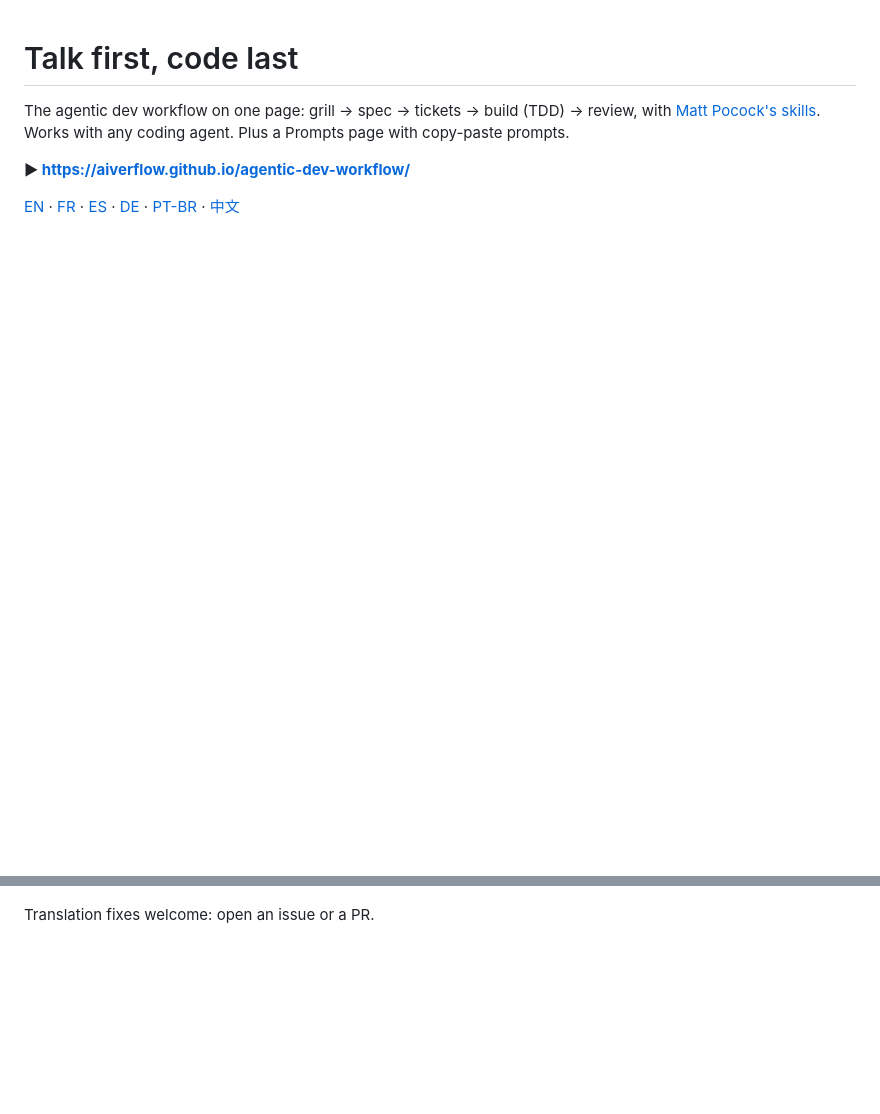
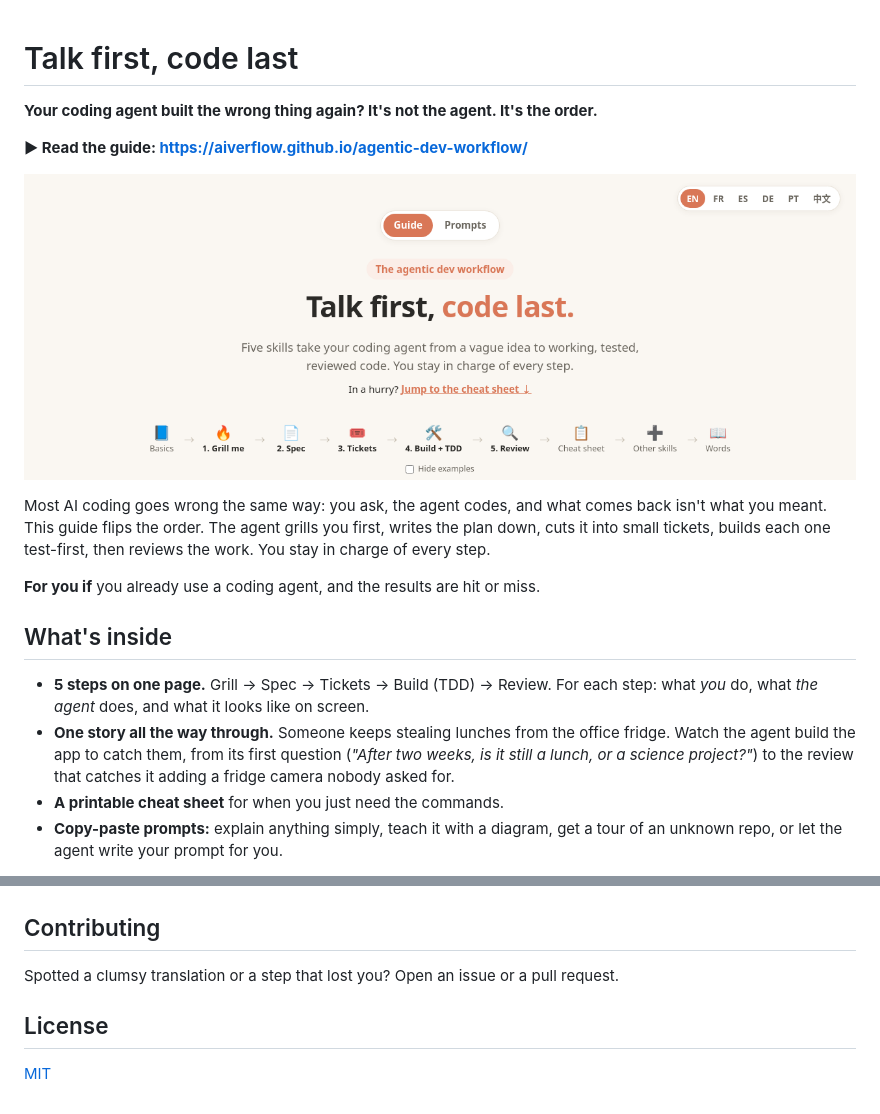
Before and after one commit to AIverflow/agentic-dev-workflow, a Markdown page: README.md, 2 parts joined by grey strips. Rendered like a GitHub page; pictures changed too: screenshot.png (added); blank space fills up the shorter version.

Commit message:
Add MIT license; rewrite README with hook, screenshot and live link up top

```diff
--- a/README.md
+++ b/README.md
@@ -1,13 +1,27 @@
 # Talk first, code last
 
-The agentic dev workflow on one page: grill → spec → tickets → build (TDD) → review,
-with [Matt Pocock's skills](https://github.com/mattpocock/skills). Works with any coding agent.
-Plus a Prompts page with copy-paste prompts.
+**Your coding agent built the wrong thing again? It's not the agent. It's the order.**
 
-**▶ https://aiverflow.github.io/agentic-dev-workflow/**
+**▶ Read the guide: https://aiverflow.github.io/agentic-dev-workflow/**
 
-[EN](https://aiverflow.github.io/agentic-dev-workflow/) ·
-[FR](https://aiverflow.github.io/agentic-dev-workflow/index.fr.html) ·
-[ES](https://aiverflow.github.io/agentic-dev-workflow/index.es.html) ·
-[DE](https://aiverflow.github.io/agentic-dev-workflow/index.de.html) ·
-[PT-BR](https://aiverflow.github.io/agentic-dev-workflow/index.pt-br.html) ·
+[![The guide: Talk first, code last](screenshot.png)](https://aiverflow.github.io/agentic-dev-workflow/)
+
+Most AI coding goes wrong the same way: you ask, the agent codes, and what comes back
+isn't what you meant. This guide flips the order. The agent grills you first, writes
+the plan down, cuts it into small tickets, builds each one test-first, then reviews the work.
+You stay in charge of every step.
+
+**For you if** you already use a coding agent, and the results are hit or miss.
+
+## What's inside
+
+- **5 steps on one page.** Grill → Spec → Tickets → Build (TDD) → Review. For each step:
+  what *you* do, what *the agent* does, and what it looks like on screen.
+- **One story all the way through.** Someone keeps stealing lunches from the office fridge.
+  Watch the agent build the app to catch them, from its first question
+  (*"After two weeks, is it still a lunch, or a science project?"*) to the review that
+  catches it adding a fridge camera nobody asked for.
+- **A printable cheat sheet** for when you just need the commands.
+- **Copy-paste prompts:** explain anything simply, teach it with a diagram,
+  get a tour of an unknown repo, or let the agent write your prompt for you.
+
@@ -14,3 +37,9 @@ Plus a Prompts page with copy-paste prompts.
 [中文](https://aiverflow.github.io/agentic-dev-workflow/index.zh.html)
 
-Translation fixes welcome: open an issue or a PR.
+## Contributing
+
+Spotted a clumsy translation or a step that lost you? Open an issue or a pull request.
+
+## License
+
+[MIT](LICENSE)
```
Also changed, not shown: other parts of README.md (+9 -0 lines), 1 other file.
